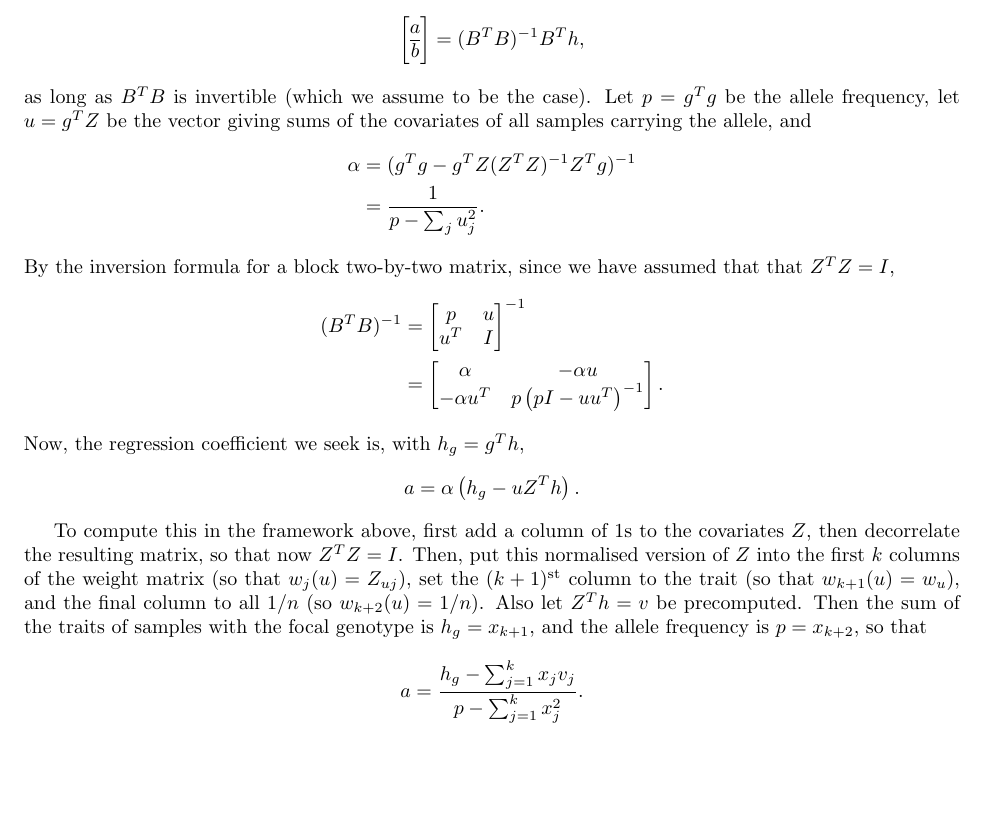
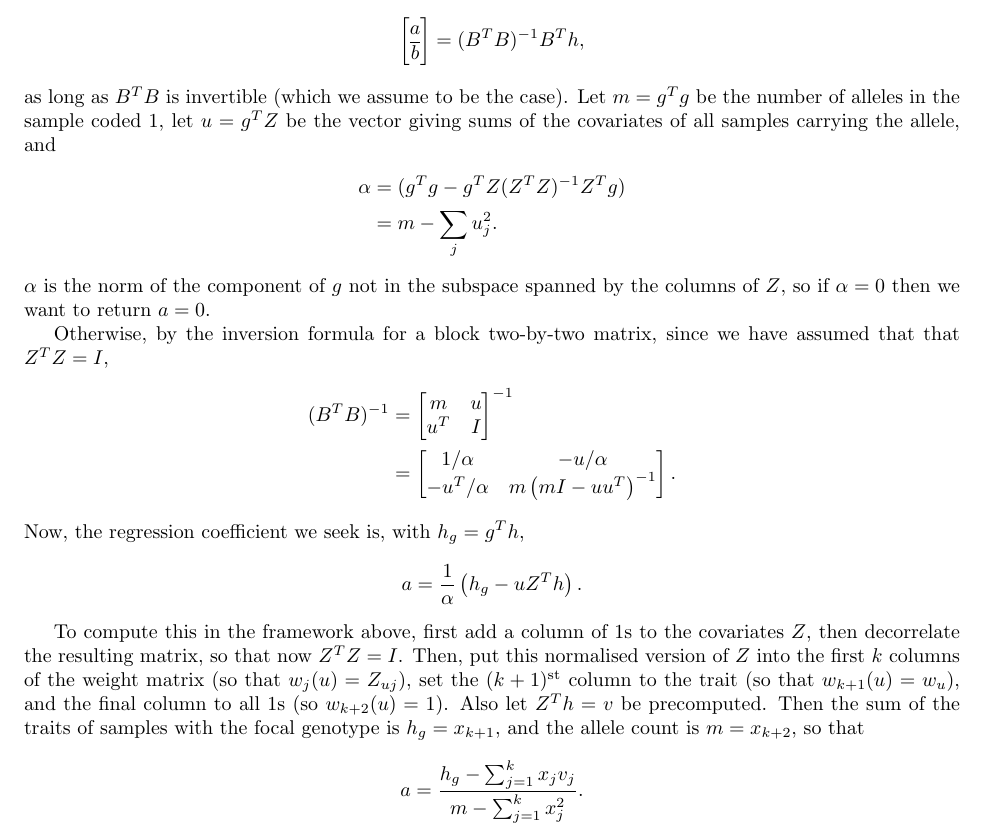
Before and after one commit to petrelharp/treestats_ms, a LaTeX document (treestats_paper.tex): part of page 12 of 12, cut so that both start at the same text, the shorter picture padded with empty space. Compiled offline with pdfLaTeX.

Commit message:
math corrections

```diff
--- a/treestats_paper.tex
+++ b/treestats_paper.tex
@@ -988,39 +988,40 @@ Letting $B = [g | Z]$, the solution to this is
         = (B^T B)^{-1} B^T h ,
 \end{align*}
 as long as $B^T B$ is invertible (which we assume to be the case).
-Let $p = g^T g$ be the allele frequency,
+Let $m = g^T g$ be the number of alleles in the sample coded 1,
 let $u = g^T Z$ be the vector giving sums of the covariates of all samples carrying the allele,
 and
 \begin{align*}
     \alpha
     &=
-        (g^T g - g^T Z (Z^T Z)^{-1} Z^T g)^{-1} \\
+        (g^T g - g^T Z (Z^T Z)^{-1} Z^T g) \\
     &=
-        \frac{1}{
-            p - \sum_j u_j^2
-        } .
+        m - \sum_j u_j^2 .
 \end{align*}
-By the inversion formula for a block two-by-two matrix,
+$\alpha$ is the norm of the component of $g$ not in the subspace spanned by the columns of $Z$,
+so if $\alpha = 0$ then we want to return $a=0$.
+
+Otherwise, by the inversion formula for a block two-by-two matrix,
 since we have assumed that that $Z^T Z = I$,
 \begin{align*}
     (B^T B)^{-1}
     &=
     \left[
         \begin{array}{@{}cc@{}}
-            p & u \\
+            m & u \\
             u^T & I
         \end{array}
     \right]^{-1} \\
     &=
     \left[
         \begin{array}{@{}cc@{}}
-            \alpha
+            1/\alpha
             &
-            - \alpha u
+            - u / \alpha
             \\
-            - \alpha u^T
+            - u^T / \alpha
             &
-            p \left(p I - u u^T \right)^{-1}
+            m \left(m I - u u^T \right)^{-1}
         \end{array}
     \right] .
 \end{align*}
@@ -1029,7 +1030,7 @@ with $h_g = g^T h$,
 \begin{align*}
     a
     &=
-    \alpha \left(
+    \frac{1}{\alpha} \left(
         h_g - u Z^T h
     \right) .
 \end{align*}
@@ -1040,10 +1041,10 @@ then decorrelate the resulting matrix, so that now $Z^T Z = I$.
 Then, put this normalised version of $Z$
 into the first $k$ columns of the weight matrix (so that $w_j(u) = Z_{uj}$),
 set the $(k+1)^\text{st}$ column to the trait (so that $w_{k+1}(u) = w_u$),
-and the final column to all $1/n$ (so $w_{k+2}(u) = 1/n$).
+and the final column to all $1$s (so $w_{k+2}(u) = 1$).
 Also let $Z^T h = v$ be precomputed.
 Then the sum of the traits of samples with the focal genotype is $h_g = x_{k+1}$,
-and the allele frequency is $p = x_{k+2}$,
+and the allele count is $m = x_{k+2}$,
 so that
 \begin{align*}
     a
@@ -1051,8 +1052,7 @@ so that
     \frac{
         h_g - \sum_{j=1}^k x_j v_j
     }{
-        p - \sum_{j=1}^k x_j^2
-    } .
+        m - \sum_{j=1}^k x_j^2 } .
 \end{align*}
 
 In practice we square this and divide by two,
```
Also changed, not shown: treestats_paper.tex (8 more changed lines).
